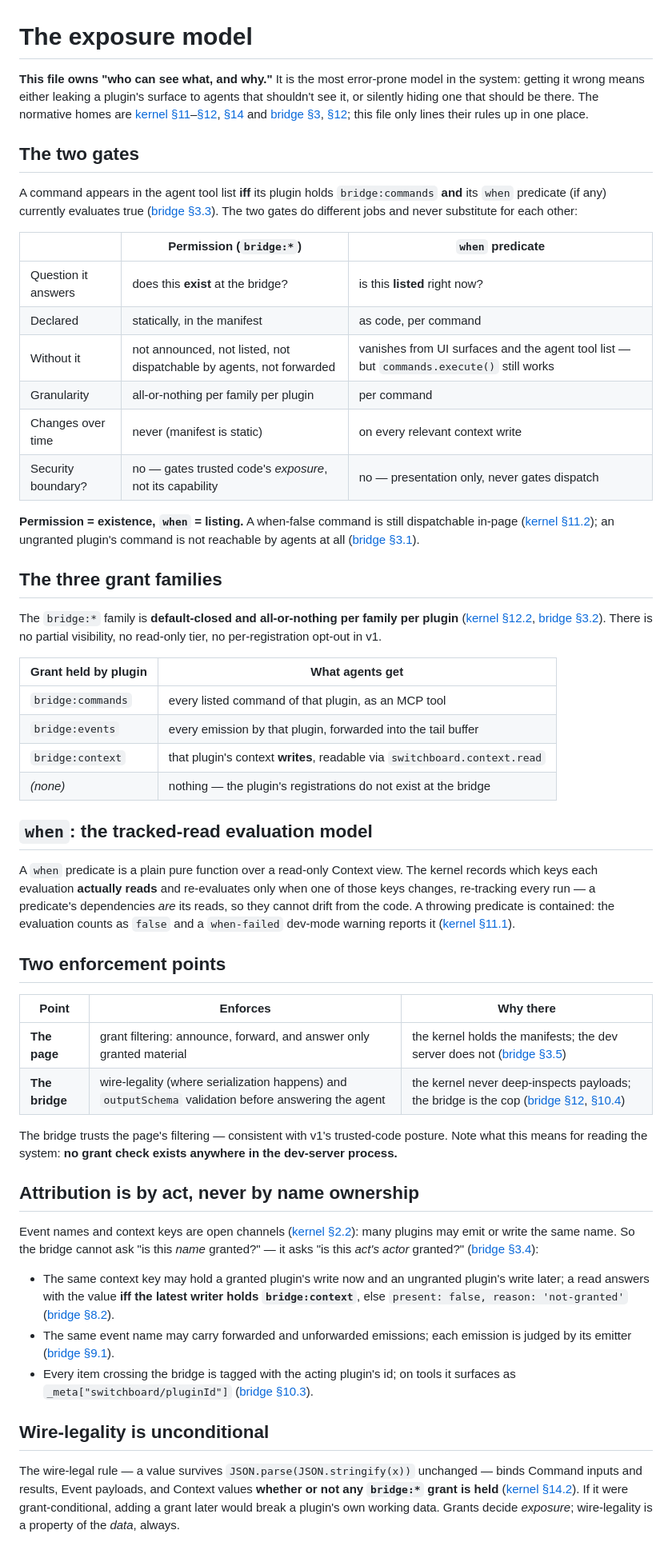
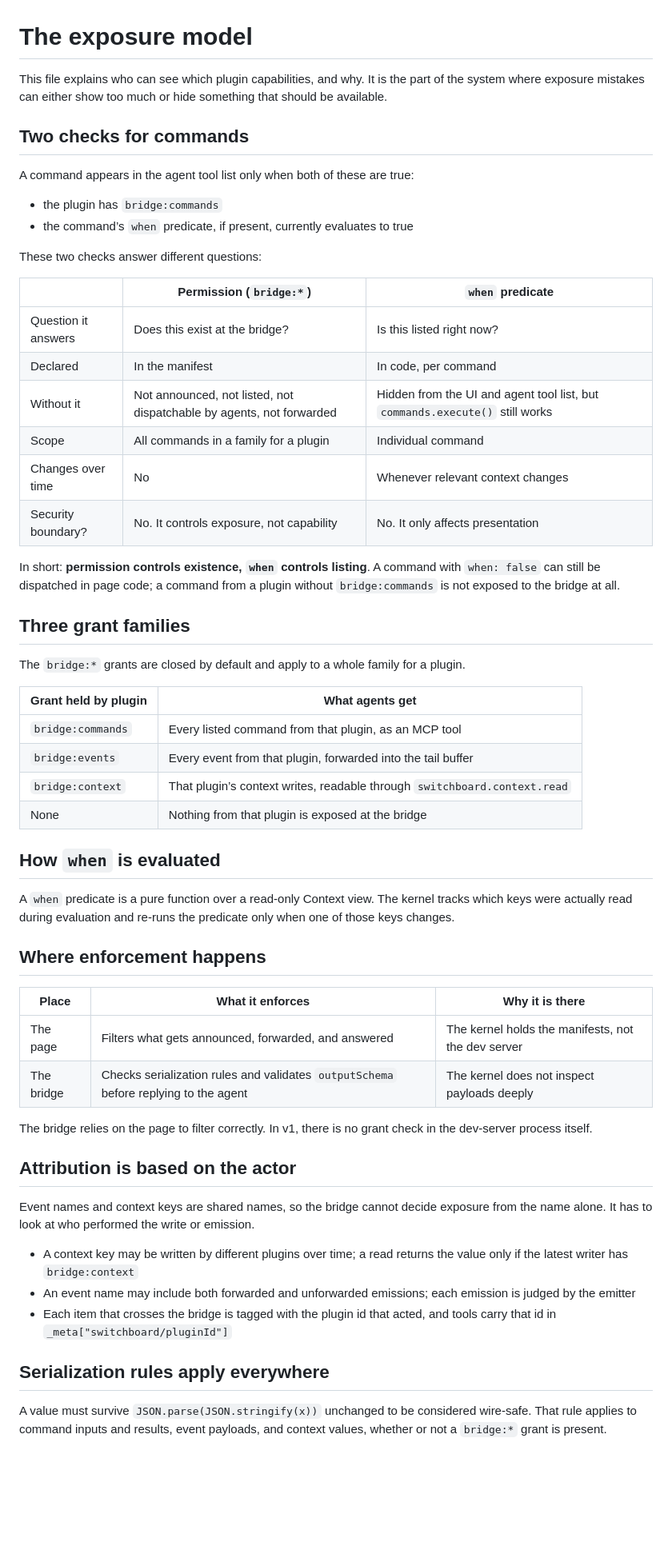
Before and after one commit to bitwhys/switchboard, a Markdown page: docs/architecture/exposure-model.md, the part around one of its changes. Shown at 80% size. Rendered like a GitHub page; blank space fills up the shorter version.

Commit message:
Refactor docs/architecture/exposure-model.md to use clearer, more direct tone

```diff
--- a/docs/architecture/exposure-model.md
+++ b/docs/architecture/exposure-model.md
@@ -1,55 +1,60 @@
 # The exposure model
 
-**This file owns "who can see what, and why."** It is the most error-prone model in the system: getting it wrong means either leaking a plugin's surface to agents that shouldn't see it, or silently hiding one that should be there. The normative homes are [kernel §11](../spec/kernel-api.md#11-visibility-predicates-when)–[§12](../spec/kernel-api.md#12-permissions), [§14](../spec/kernel-api.md#14-the-wire-legal-rule) and [bridge §3](../spec/bridge-protocol.md#3-bridge-grants-mechanics), [§12](../spec/bridge-protocol.md#12-the-wire-legal-enforcement-point); this file only lines their rules up in one place.
+This file explains who can see which plugin capabilities, and why. It is the part of the system where exposure mistakes can either show too much or hide something that should be available.
 
-## The two gates
+## Two checks for commands
 
-A command appears in the agent tool list **iff** its plugin holds `bridge:commands` **and** its `when` predicate (if any) currently evaluates true ([bridge §3.3](../spec/bridge-protocol.md#33-permission--existence-when--listing)). The two gates do different jobs and never substitute for each other:
+A command appears in the agent tool list only when both of these are true:
+
+- the plugin has `bridge:commands`
+- the command’s `when` predicate, if present, currently evaluates to true
+
+These two checks answer different questions:
 
 | | Permission (`bridge:*`) | `when` predicate |
 |---|---|---|
-| Question it answers | does this **exist** at the bridge? | is this **listed** right now? |
-| Declared | statically, in the manifest | as code, per command |
-| Without it | not announced, not listed, not dispatchable by agents, not forwarded | vanishes from UI surfaces and the agent tool list — but `commands.execute()` still works |
-| Granularity | all-or-nothing per family per plugin | per command |
-| Changes over time | never (manifest is static) | on every relevant context write |
-| Security boundary? | no — gates trusted code's *exposure*, not its capability | no — presentation only, never gates dispatch |
+| Question it answers | Does this exist at the bridge? | Is this listed right now? |
+| Declared | In the manifest | In code, per command |
+| Without it | Not announced, not listed, not dispatchable by agents, not forwarded | Hidden from the UI and agent tool list, but `commands.execute()` still works |
+| Scope | All commands in a family for a plugin | Individual command |
+| Changes over time | No | Whenever relevant context changes |
+| Security boundary? | No. It controls exposure, not capability | No. It only affects presentation |
 
-**Permission = existence, `when` = listing.** A when-false command is still dispatchable in-page ([kernel §11.2](../spec/kernel-api.md#112-gates-listing-never-dispatch)); an ungranted plugin's command is not reachable by agents at all ([bridge §3.1](../spec/bridge-protocol.md#31-default-closed-existence)).
+In short: **permission controls existence, `when` controls listing**. A command with `when: false` can still be dispatched in page code; a command from a plugin without `bridge:commands` is not exposed to the bridge at all.
 
-## The three grant families
+## Three grant families
 
-The `bridge:*` family is **default-closed and all-or-nothing per family per plugin** ([kernel §12.2](../spec/kernel-api.md#122-the-v1-vocabulary--eight-strings), [bridge §3.2](../spec/bridge-protocol.md#32-all-or-nothing-per-family)). There is no partial visibility, no read-only tier, no per-registration opt-out in v1.
+The `bridge:*` grants are closed by default and apply to a whole family for a plugin.
 
 | Grant held by plugin | What agents get |
 |---|---|
-| `bridge:commands` | every listed command of that plugin, as an MCP tool |
-| `bridge:events` | every emission by that plugin, forwarded into the tail buffer |
-| `bridge:context` | that plugin's context **writes**, readable via `switchboard.context.read` |
-| *(none)* | nothing — the plugin's registrations do not exist at the bridge |
+| `bridge:commands` | Every listed command from that plugin, as an MCP tool |
+| `bridge:events` | Every event from that plugin, forwarded into the tail buffer |
+| `bridge:context` | That plugin’s context writes, readable through `switchboard.context.read` |
+| None | Nothing from that plugin is exposed at the bridge |
 
-## `when`: the tracked-read evaluation model
+## How `when` is evaluated
 
-A `when` predicate is a plain pure function over a read-only Context view. The kernel records which keys each evaluation **actually reads** and re-evaluates only when one of those keys changes, re-tracking every run — a predicate's dependencies *are* its reads, so they cannot drift from the code. A throwing predicate is contained: the evaluation counts as `false` and a `when-failed` dev-mode warning reports it ([kernel §11.1](../spec/kernel-api.md#111-the-tracked-read-context-view)).
+A `when` predicate is a pure function over a read-only Context view. The kernel tracks which keys were actually read during evaluation and re-runs the predicate only when one of those keys changes.
 
-## Two enforcement points
+## Where enforcement happens
 
-| Point | Enforces | Why there |
+| Place | What it enforces | Why it is there |
 |---|---|---|
-| **The page** | grant filtering: announce, forward, and answer only granted material | the kernel holds the manifests; the dev server does not ([bridge §3.5](../spec/bridge-protocol.md#35-enforcement-point-the-page)) |
-| **The bridge** | wire-legality (where serialization happens) and `outputSchema` validation before answering the agent | the kernel never deep-inspects payloads; the bridge is the cop ([bridge §12](../spec/bridge-protocol.md#12-the-wire-legal-enforcement-point), [§10.4](../spec/bridge-protocol.md#104-outputschema-enforcement)) |
+| The page | Filters what gets announced, forwarded, and answered | The kernel holds the manifests, not the dev server |
+| The bridge | Checks serialization rules and validates `outputSchema` before replying to the agent | The kernel does not inspect payloads deeply |
 
-The bridge trusts the page's filtering — consistent with v1's trusted-code posture. Note what this means for reading the system: **no grant check exists anywhere in the dev-server process.**
+The bridge relies on the page to filter correctly. In v1, there is no grant check in the dev-server process itself.
 
-## Attribution is by act, never by name ownership
+## Attribution is based on the actor
 
-Event names and context keys are open channels ([kernel §2.2](../spec/kernel-api.md#22-name-kinds)): many plugins may emit or write the same name. So the bridge cannot ask "is this *name* granted?" — it asks "is this *act's actor* granted?" ([bridge §3.4](../spec/bridge-protocol.md#34-act-based-attribution)):
+Event names and context keys are shared names, so the bridge cannot decide exposure from the name alone. It has to look at who performed the write or emission.
 
-- The same context key may hold a granted plugin's write now and an ungranted plugin's write later; a read answers with the value **iff the latest writer holds `bridge:context`**, else `present: false, reason: 'not-granted'` ([bridge §8.2](../spec/bridge-protocol.md#82-grant-semantics)).
-- The same event name may carry forwarded and unforwarded emissions; each emission is judged by its emitter ([bridge §9.1](../spec/bridge-protocol.md#91-event-push)).
-- Every item crossing the bridge is tagged with the acting plugin's id; on tools it surfaces as `_meta["switchboard/pluginId"]` ([bridge §10.3](../spec/bridge-protocol.md#103-attribution-and-annotations)).
+- A context key may be written by different plugins over time; a read returns the value only if the latest writer has `bridge:context`
+- An event name may include both forwarded and unforwarded emissions; each emission is judged by the emitter
+- Each item that crosses the bridge is tagged with the plugin id that acted, and tools carry that id in `_meta["switchboard/pluginId"]`
 
-## Wire-legality is unconditional
+## Serialization rules apply everywhere
 
-The wire-legal rule — a value survives `JSON.parse(JSON.stringify(x))` unchanged — binds Command inputs and results, Event payloads, and Context values **whether or not any `bridge:*` grant is held** ([kernel §14.2](../spec/kernel-api.md#142-binding)). If it were grant-conditional, adding a grant later would break a plugin's own working data. Grants decide *exposure*; wire-legality is a property of the *data*, always.
+A value must survive `JSON.parse(JSON.stringify(x))` unchanged to be considered wire-safe. That rule applies to command inputs and results, event payloads, and context values, whether or not a `bridge:*` grant is present.
 
```
Also changed, not shown: other parts of docs/architecture/exposure-model.md (+16 -17 lines).
